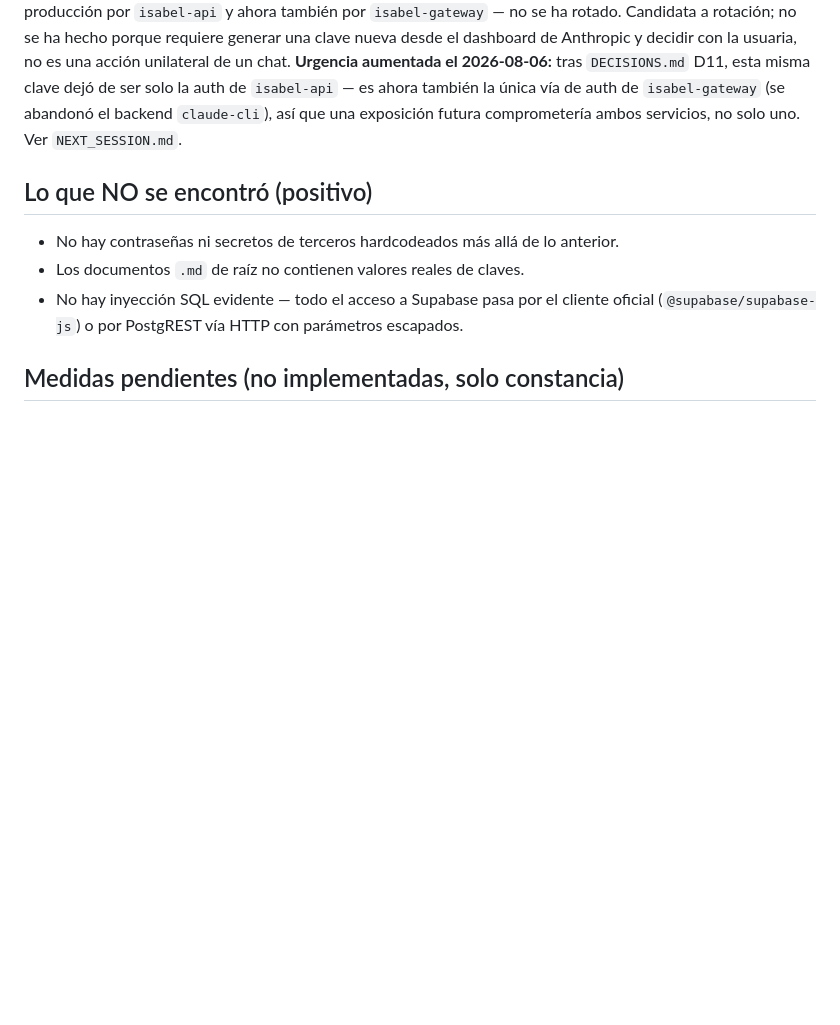
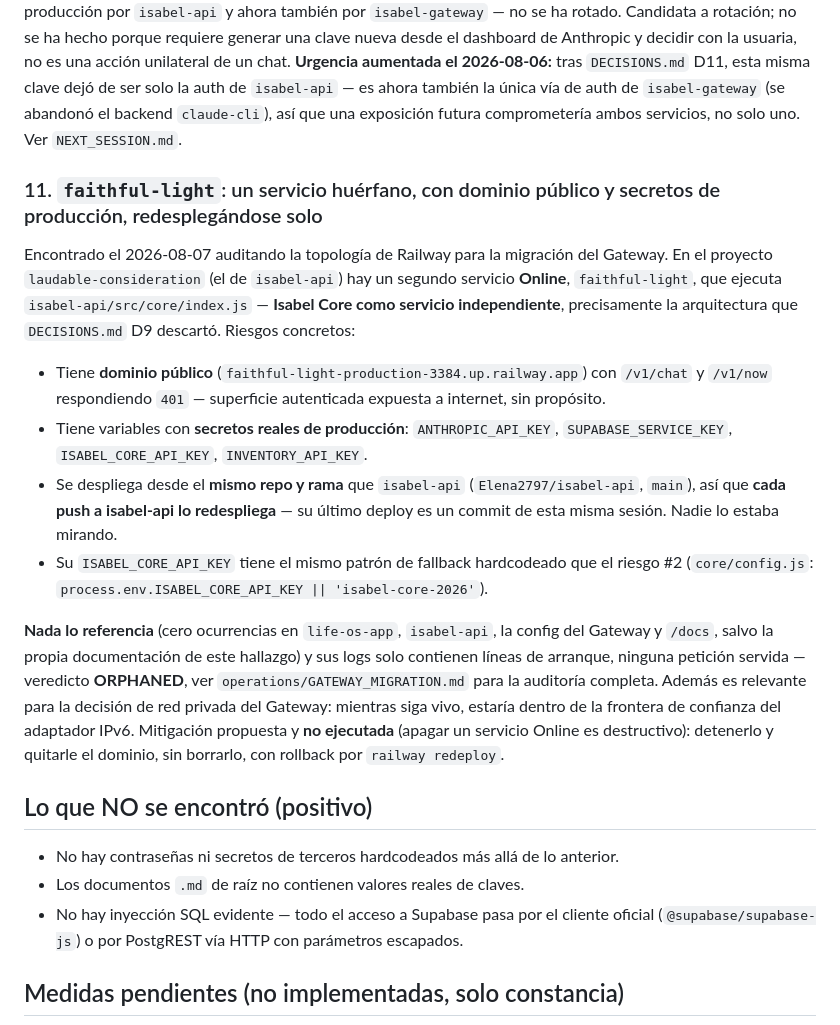
Before and after one commit to Elena2797/ElenaOS, a Markdown page: docs/SECURITY.md, the part around the change. Drawn GitHub-style; blank space fills up the shorter version.

```diff
--- a/docs/SECURITY.md
+++ b/docs/SECURITY.md
@@ -41,6 +41,15 @@ Encontrado el 2026-08-06 vía `openclaw mcp doctor --probe`, que avisa explícit
 ### 9. `ANTHROPIC_API_KEY` real expuesta en texto plano en la salida de esta sesión de chat
 Encontrado el 2026-08-06, autoidentificado (no reportado por la usuaria): durante el debugging del despliegue de `isabel-gateway`, el valor real de `ANTHROPIC_API_KEY` apareció en texto plano dos veces en la salida de comandos de este chat — una vez vía un `env | grep ANTHROPIC` de diagnóstico, y otra vez en el eco de un comando fallido ("command not found") que incluía la clave sin querer. La clave sigue siendo la misma usada en producción por `isabel-api` y ahora también por `isabel-gateway` — no se ha rotado. Candidata a rotación; no se ha hecho porque requiere generar una clave nueva desde el dashboard de Anthropic y decidir con la usuaria, no es una acción unilateral de un chat. **Urgencia aumentada el 2026-08-06:** tras `DECISIONS.md` D11, esta misma clave dejó de ser solo la auth de `isabel-api` — es ahora también la única vía de auth de `isabel-gateway` (se abandonó el backend `claude-cli`), así que una exposición futura comprometería ambos servicios, no solo uno. Ver `NEXT_SESSION.md`.
 
+### 11. `faithful-light`: un servicio huérfano, con dominio público y secretos de producción, redesplegándose solo
+Encontrado el 2026-08-07 auditando la topología de Railway para la migración del Gateway. En el proyecto `laudable-consideration` (el de `isabel-api`) hay un segundo servicio **Online**, `faithful-light`, que ejecuta `isabel-api/src/core/index.js` — **Isabel Core como servicio independiente**, precisamente la arquitectura que `DECISIONS.md` D9 descartó. Riesgos concretos:
+- Tiene **dominio público** (`faithful-light-production-3384.up.railway.app`) con `/v1/chat` y `/v1/now` respondiendo `401` — superficie autenticada expuesta a internet, sin propósito.
+- Tiene variables con **secretos reales de producción**: `ANTHROPIC_API_KEY`, `SUPABASE_SERVICE_KEY`, `ISABEL_CORE_API_KEY`, `INVENTORY_API_KEY`.
+- Se despliega desde el **mismo repo y rama** que `isabel-api` (`Elena2797/isabel-api`, `main`), así que **cada push a isabel-api lo redespliega** — su último deploy es un commit de esta misma sesión. Nadie lo estaba mirando.
+- Su `ISABEL_CORE_API_KEY` tiene el mismo patrón de fallback hardcodeado que el riesgo #2 (`core/config.js`: `process.env.ISABEL_CORE_API_KEY || 'isabel-core-2026'`).
+
+**Nada lo referencia** (cero ocurrencias en `life-os-app`, `isabel-api`, la config del Gateway y `/docs`, salvo la propia documentación de este hallazgo) y sus logs solo contienen líneas de arranque, ninguna petición servida — veredicto **ORPHANED**, ver `operations/GATEWAY_MIGRATION.md` para la auditoría completa. Además es relevante para la decisión de red privada del Gateway: mientras siga vivo, estaría dentro de la frontera de confianza del adaptador IPv6. Mitigación propuesta y **no ejecutada** (apagar un servicio Online es destructivo): detenerlo y quitarle el dominio, sin borrarlo, con rollback por `railway redeploy`.
+
 ## Lo que NO se encontró (positivo)
 - No hay contraseñas ni secretos de terceros hardcodeados más allá de lo anterior.
 - Los documentos `.md` de raíz no contienen valores reales de claves.
```
Also changed, not shown: docs/KNOWN_PROBLEMS.md (+9 -0 lines).
